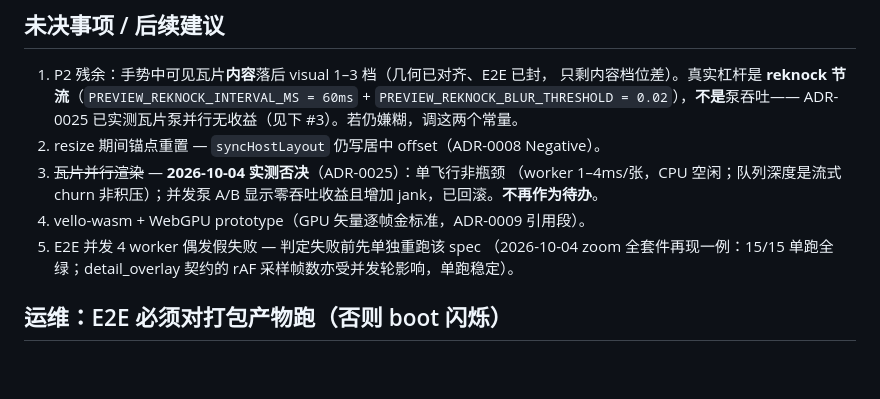
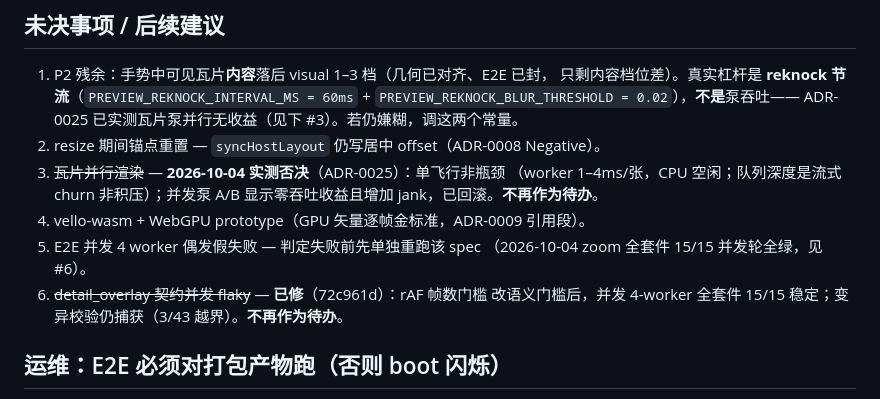
Before and after one commit to sunsumyu/zhiyuan-pdf, a Markdown page: docs/HANDOFF.md, the part around the change. Drawn GitHub-style; blank space fills up the shorter version.

Commit message:
docs(handoff): detail_overlay 契约并发 flaky 已修（72c961d）验证记录
并发 4-worker zoom 全套件 15/15 全绿——契约加固在原始失败条件下验证有效。
关闭未决 #5 的 detail_overlay 备注，标记为已修。

```diff
--- a/docs/HANDOFF.md
+++ b/docs/HANDOFF.md
@@ -88,8 +88,10 @@ cache 真实存在（自愈）。详见 ADR-0023。验证：3 契约红→绿（
    A/B 显示零吞吐收益且增加 jank，已回滚。**不再作为待办**。
 4. vello-wasm + WebGPU prototype（GPU 矢量逐帧金标准，ADR-0009 引用段）。
 5. E2E 并发 4 worker 偶发假失败 — 判定失败前先单独重跑该 spec
-   （2026-10-04 zoom 全套件再现一例：15/15 单跑全绿；detail_overlay
-   契约的 rAF 采样帧数亦受并发轮影响，单跑稳定）。
+   （2026-10-04 zoom 全套件 15/15 并发轮全绿，见 #6）。
+6. ~~detail_overlay 契约并发 flaky~~ — **已修**（72c961d）：rAF 帧数门槛
+   改语义门槛后，并发 4-worker 全套件 15/15 稳定；变异校验仍捕获（3/43
+   越界）。**不再作为待办**。
 
 ## 运维：E2E 必须对打包产物跑（否则 boot 闪烁）
 
```
